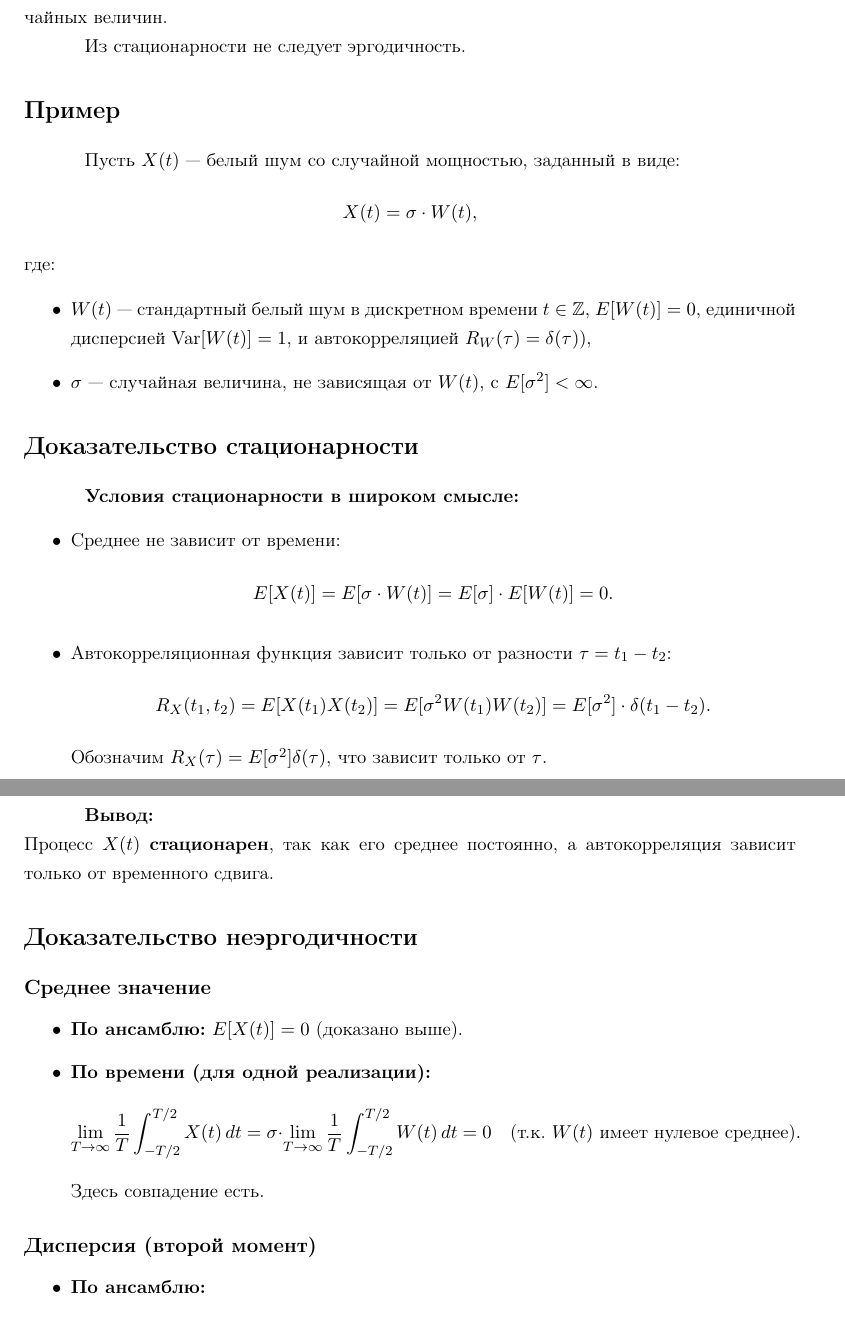
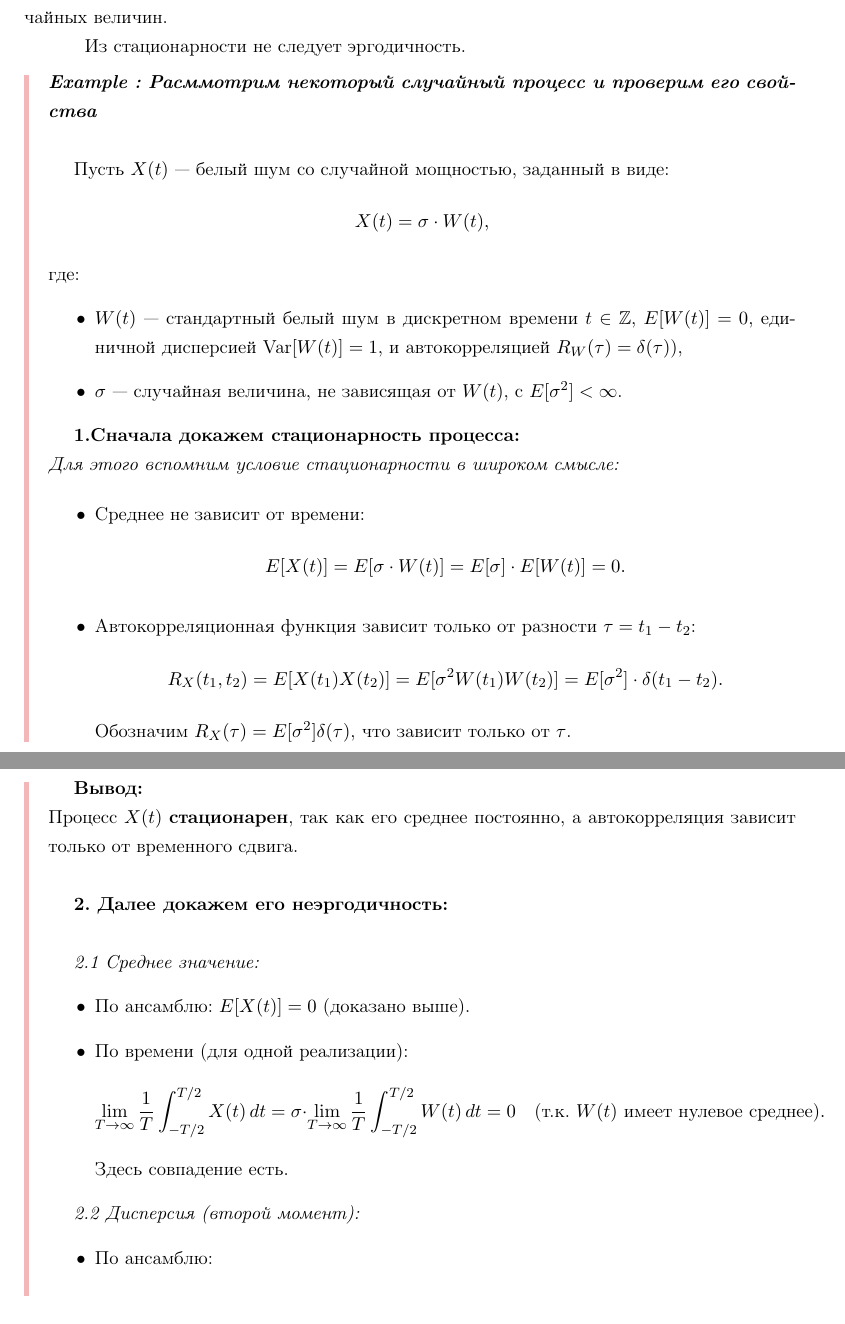
Before and after one commit to IgorEvsin/ts_course, a LaTeX document (main.tex, which reads src/6. Process properties/properties.tex): two parts of pages 22 and 23 of 23 before the commit and two parts of pages 22 and 23 of 24 after it, joined at a grey line, cut so that both start at the same text. Compiled offline with pdfLaTeX.

Commit message:
fix: example page20

```diff
--- a/src/6. Process properties/properties.tex
+++ b/src/6. Process properties/properties.tex
@@ -146,7 +146,9 @@ Descriptiondas}}}\label{fig:2} % ЦВЕТ НЕ ОТРАБОТАЛ
 
 Из стационарности не следует эргодичность.
 
-\section*{Пример}
+%\section*{Пример}
+\ex{Расммотрим некоторый случайный процесс и проверим его свойства}
+{
 
 Пусть \( X(t) \) — белый шум со случайной мощностью, заданный в виде:
 \[
@@ -164,8 +166,11 @@ E[W(t)] = 0 \), единичной дисперсией \( \text{Var}[W(t)] = 1
 \), с \( E[\sigma^2] < \infty \).
 \end{itemize}
 
-\section*{Доказательство стационарности}
-\textbf{Условия стационарности в широком смысле:}
+%\section*{Доказательство стационарности}
+\textbf{1.Сначала докажем стационарность процесса:}\\
+\textit{Для этого вспомним условие стационарности в широком смысле:}
+
+%\textbf{Условия стационарности в широком смысле:}
 \begin{itemize}
 \item Среднее не зависит от времени:
 \[
@@ -184,14 +189,17 @@ E[\sigma^2] \cdot \delta(t_1 - t_2).
 
 \textbf{Вывод:}\\
 Процесс \( X(t) \) \textbf{стационарен}, так как его среднее
-постоянно, а автокорреляция зависит только от временного сдвига.
+постоянно, а автокорреляция зависит только от временного сдвига.\\
 
-\section*{Доказательство неэргодичности}
+\textbf{2. Далее докажем его неэргодичность:}\\
 
-\subsection*{Среднее значение}
+%\subsection*{Среднее значение}
+\textit{2.1 Среднее значение:}
 \begin{itemize}
-\item \textbf{По ансамблю:} \( E[X(t)] = 0 \) (доказано выше).
-\item \textbf{По времени (для одной реализации):}
+%\item \textbf{По ансамблю:} \( E[X(t)] = 0 \) (доказано выше).
+%\item \textbf{По времени (для одной реализации):}
+\item {По ансамблю:} \( E[X(t)] = 0 \) (доказано выше).
+\item {По времени (для одной реализации):}
 \[
   \lim_{T \to \infty} \frac{1}{T} \int_{-T/2}^{T/2} X(t) \, dt =
   \sigma \cdot \lim_{T \to \infty} \frac{1}{T} \int_{-T/2}^{T/2}
@@ -200,9 +208,11 @@ W(t) \, dt = 0 \quad \text{(т.к. \( W(t) \) имеет нулевое сред
 Здесь совпадение есть.
 \end{itemize}
 
-\subsection*{Дисперсия (второй момент)}
+%\subsection*{Дисперсия (второй момент)}
+\textit{2.2 Дисперсия (второй момент):}
 \begin{itemize}
-\item \textbf{По ансамблю:}
+%\item \textbf{По ансамблю:}
+\item {По ансамблю:}
 \[
   E[X^2(t)] = E[\sigma^2 W^2(t)] = E[\sigma^2] \cdot E[W^2(t)] =
   E[\sigma^2] \cdot \delta(0).
```
Also changed, not shown: main.pdf, src/6. Process properties/properties.tex (5 more changed lines). Lines whose indentation alone changed are shown as unchanged.
